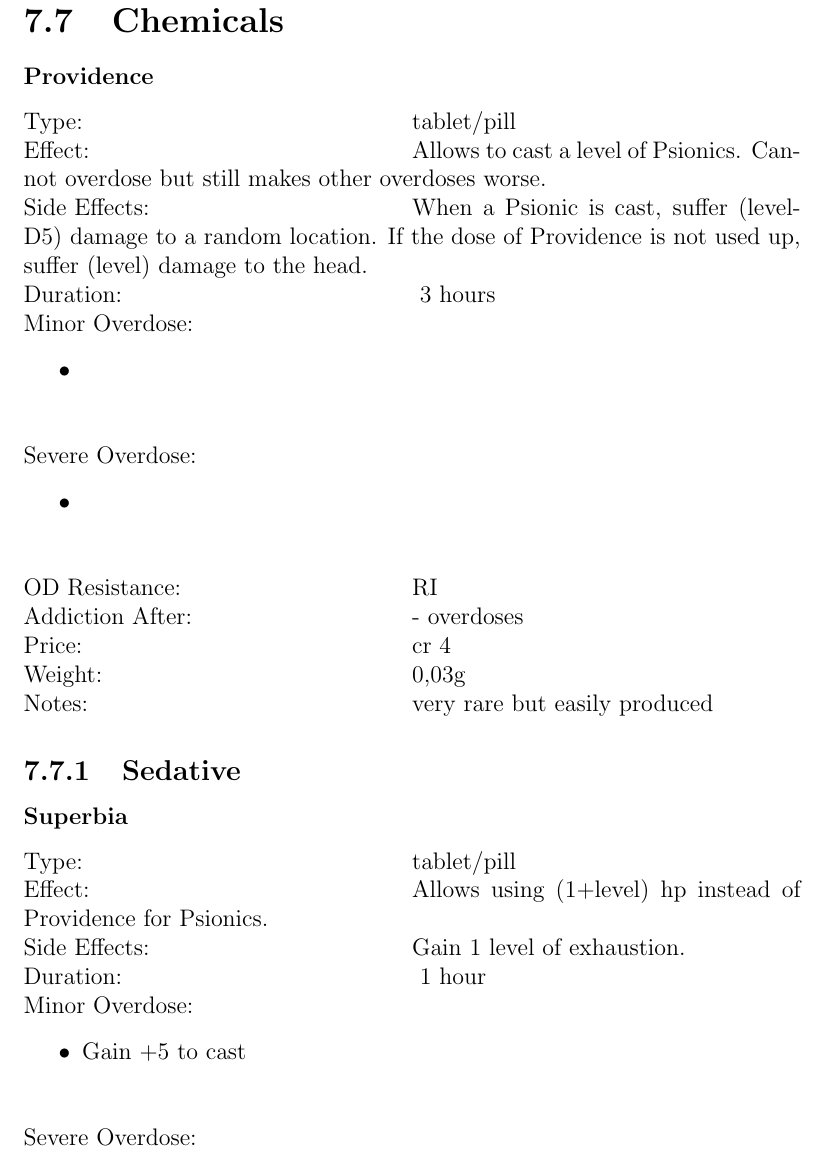
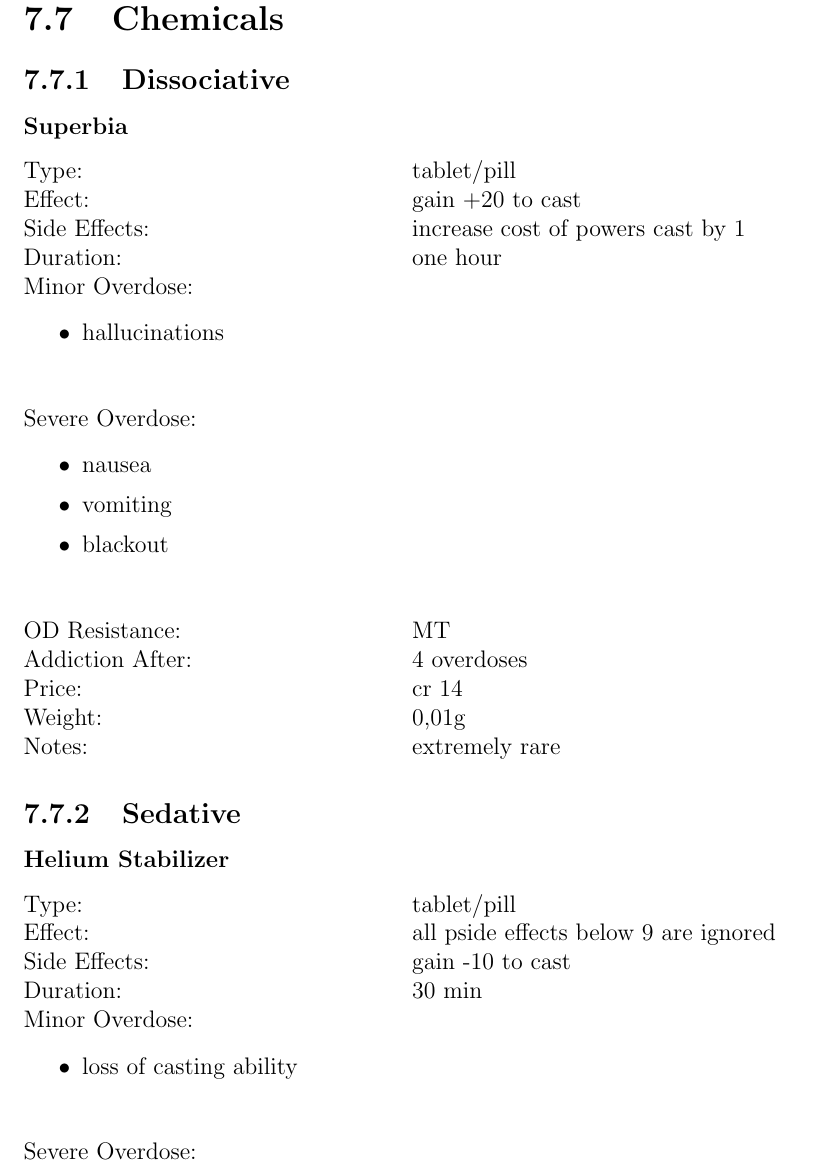
Before and after one commit to lHeidbreder/neon-rules, a LaTeX book (addon-psionics/psionics.tex): part of page 28 of 29, cut so that both start at the same text. Compiled offline with pdfLaTeX.

Commit message:
Finished psionics addon

```diff
--- a/addon-psionics/psionics.tex
+++ b/addon-psionics/psionics.tex
@@ -266,40 +266,17 @@
 	\implant{"Witchseeker" Implanted Winston's Detector}{A Winston's Detector implanted into the brain to feed its readings directly to the brain of the user. Depending on how it is implanted, the sensation may be experienced as a new type of smell, a specific sound or even visible as a faint mist. Extremely rare military hardware which gives "witchseeker" psi hunters their name.}{allows access to Psionics but limited to the \emph{Blank} discipline; grants +10 to Psionics}{brain}{2 RI, 1 MT}{cr 88}{-}
 
 	\section{Chemicals}
-	\subsubsection{Providence} %TODO: no longer necessary
+	\subsection{Dissociative}
+	\subsubsection{Superbia}
 	Type:\tab tablet/pill\\
-	Effect:\tab Allows to cast a level of Psionics. Cannot overdose but still makes other overdoses worse.\\
-	Side Effects:\tab When a Psionic is cast, suffer (level-D5) damage to a random location.
-	If the dose of Providence is not used up, suffer (level) damage to the head.\\
-	Duration:\tab ~3 hours\\
+	Effect:\tab gain +20 to cast\\
+	Side Effects:\tab increase cost of powers cast by 1\\
+	Duration:\tab one hour\\
 	Minor Overdose:\\
 	\begin{itemize}
 		\setlength\itemsep{-8mm}
 		\vspace{-12mm}
-		\item
-	\end{itemize}
-	Severe Overdose:\\
-	\begin{itemize}
-		\setlength\itemsep{-8mm}
-		\vspace{-12mm}
-		\item
-	\end{itemize}
-	OD Resistance:\tab RI\\
-	Addiction After:\tab - overdoses\\
-	Price:\tab cr 4\\
-	Weight:\tab 0,03g\\
-	Notes:\tab very rare but easily produced
-	\subsection{Sedative}
-	\subsubsection{Superbia} %TODO: no longer necessary
-	Type:\tab tablet/pill\\
-	Effect:\tab Allows using (1+level) hp instead of Providence for Psionics.\\
-	Side Effects:\tab Gain 1 level of exhaustion.\\
-	Duration:\tab ~1 hour\\
-	Minor Overdose:\\
-	\begin{itemize}
-		\setlength\itemsep{-8mm}
-		\vspace{-12mm}
-		\item Gain +5 to cast
+		\item hallucinations
 	\end{itemize}
 	Severe Overdose:\\
 	\begin{itemize}
@@ -310,8 +287,22 @@
 		\item blackout
 	\end{itemize}
 	OD Resistance:\tab MT\\
-	Addiction After:\tab 1 overdoses\\
-	Price:\tab cr 19\\
+	Addiction After:\tab 4 overdoses\\
+	Price:\tab cr 14\\
 	Weight:\tab 0,01g\\
 	Notes:\tab extremely rare
 
+	\subsection{Sedative}
+	\subsubsection{Helium Stabilizer}
+	Type:\tab tablet/pill\\
+	Effect:\tab all pside effects below 9 are ignored\\
+	Side Effects:\tab gain -10 to cast\\
+	Duration:\tab 30 min\\
+	Minor Overdose:\\
+	\begin{itemize}
+		\setlength\itemsep{-8mm}
+		\vspace{-12mm}
+		\item loss of casting ability
+	\end{itemize}
+	Severe Overdose:\\
+	\begin{itemize}
```
Also changed, not shown: addon-psionics/psionics.tex (10 more changed lines).
